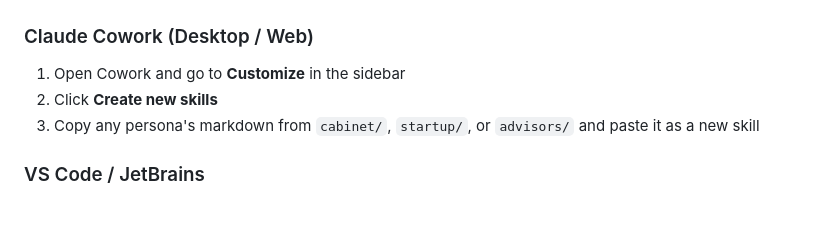
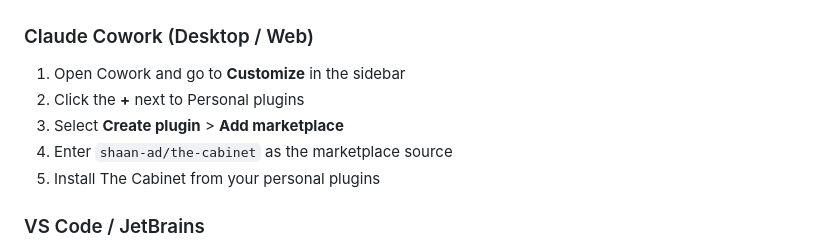
Before and after one commit to shaan-ad/the-cabinet, a Markdown page: README.md, the part around the change. Rendered like a GitHub page; blank space fills up the shorter version.

Commit message:
Fix Cowork install: use Add marketplace

```diff
--- a/README.md
+++ b/README.md
@@ -18,8 +18,10 @@ claude plugin install the-cabinet@the-cabinet
 ### Claude Cowork (Desktop / Web)
 
 1. Open Cowork and go to **Customize** in the sidebar
-2. Click **Create new skills**
-3. Copy any persona's markdown from `cabinet/`, `startup/`, or `advisors/` and paste it as a new skill
+2. Click the **+** next to Personal plugins
+3. Select **Create plugin** > **Add marketplace**
+4. Enter `shaan-ad/the-cabinet` as the marketplace source
+5. Install The Cabinet from your personal plugins
 
 ### VS Code / JetBrains
 
```
